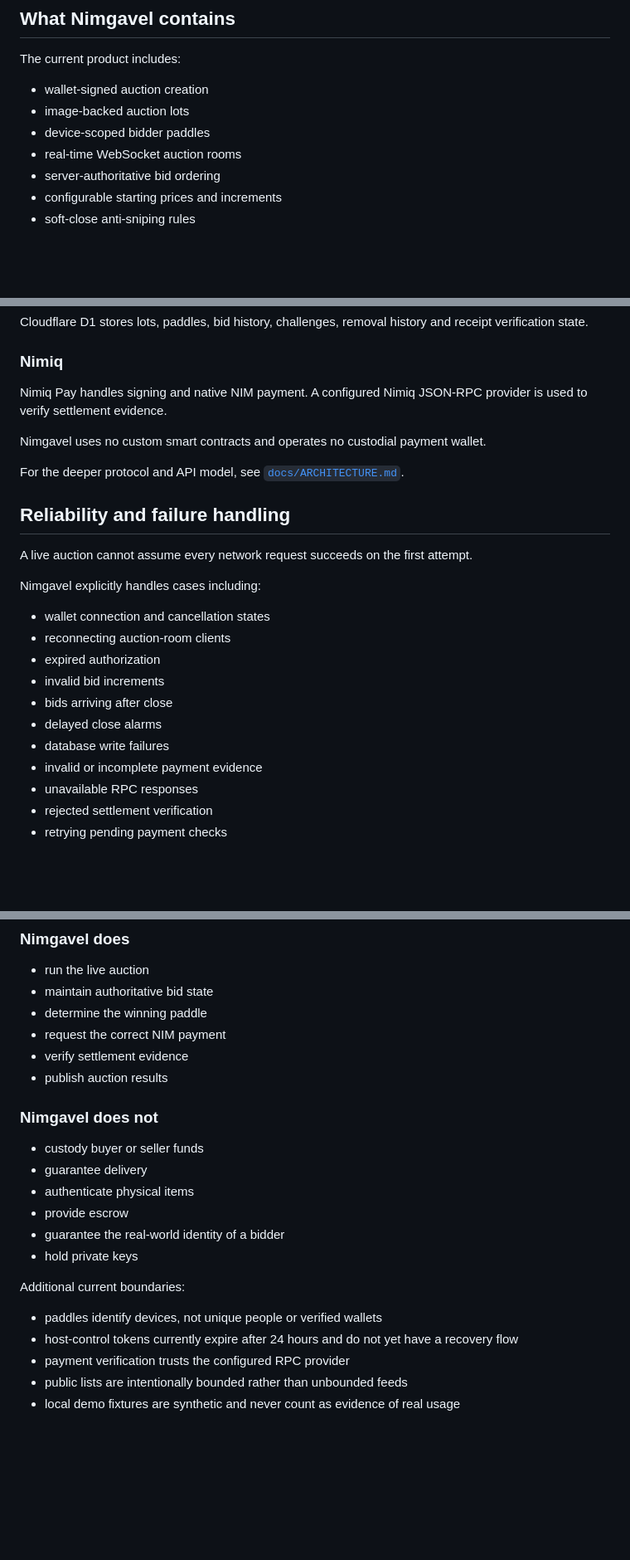
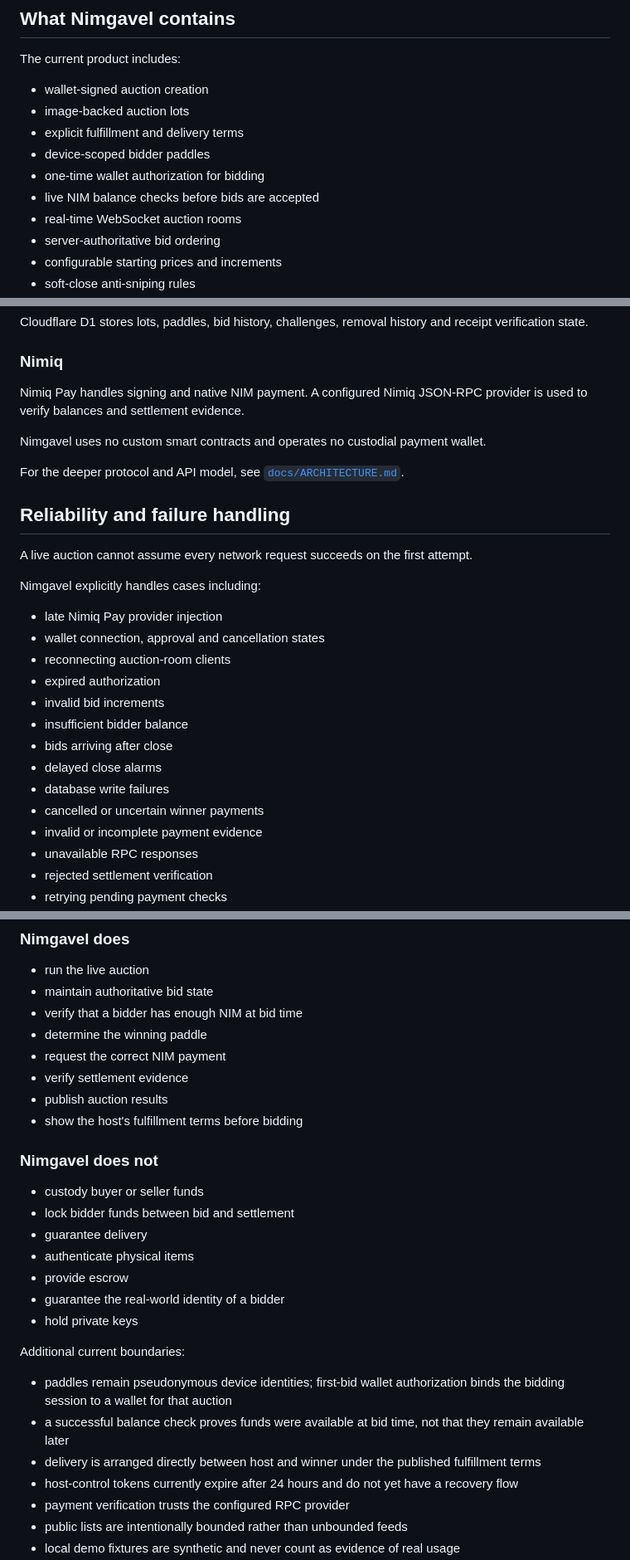
Before and after one commit to mystiquemide/nimgavel, a Markdown page: README.md, 3 parts joined by grey strips. Shown at 83% size. Drawn GitHub-style; blank space fills up the shorter version.

```diff
--- a/README.md
+++ b/README.md
@@ -167,7 +178,10 @@ The current product includes:
 
 - wallet-signed auction creation
 - image-backed auction lots
+- explicit fulfillment and delivery terms
 - device-scoped bidder paddles
+- one-time wallet authorization for bidding
+- live NIM balance checks before bids are accepted
 - real-time WebSocket auction rooms
 - server-authoritative bid ordering
 - configurable starting prices and increments
@@ -255,7 +275,7 @@ Cloudflare D1 stores lots, paddles, bid history, challenges, removal history and
 
 ### Nimiq
 
-Nimiq Pay handles signing and native NIM payment. A configured Nimiq JSON-RPC provider is used to verify settlement evidence.
+Nimiq Pay handles signing and native NIM payment. A configured Nimiq JSON-RPC provider is used to verify balances and settlement evidence.
 
 Nimgavel uses no custom smart contracts and operates no custodial payment wallet.
 
@@ -267,13 +287,16 @@ A live auction cannot assume every network request succeeds on the first attempt
 
 Nimgavel explicitly handles cases including:
 
-- wallet connection and cancellation states
+- late Nimiq Pay provider injection
+- wallet connection, approval and cancellation states
 - reconnecting auction-room clients
 - expired authorization
 - invalid bid increments
+- insufficient bidder balance
 - bids arriving after close
 - delayed close alarms
 - database write failures
+- cancelled or uncertain winner payments
 - invalid or incomplete payment evidence
 - unavailable RPC responses
 - rejected settlement verification
@@ -388,14 +441,17 @@ Nimgavel deliberately keeps the financial model simple.
 
 - run the live auction
 - maintain authoritative bid state
+- verify that a bidder has enough NIM at bid time
 - determine the winning paddle
 - request the correct NIM payment
 - verify settlement evidence
 - publish auction results
+- show the host's fulfillment terms before bidding
 
 ### Nimgavel does not
 
 - custody buyer or seller funds
+- lock bidder funds between bid and settlement
 - guarantee delivery
 - authenticate physical items
 - provide escrow
@@ -404,7 +460,9 @@ Nimgavel deliberately keeps the financial model simple.
 
 Additional current boundaries:
 
-- paddles identify devices, not unique people or verified wallets
+- paddles remain pseudonymous device identities; first-bid wallet authorization binds the bidding session to a wallet for that auction
+- a successful balance check proves funds were available at bid time, not that they remain available later
+- delivery is arranged directly between host and winner under the published fulfillment terms
 - host-control tokens currently expire after 24 hours and do not yet have a recovery flow
 - payment verification trusts the configured RPC provider
 - public lists are intentionally bounded rather than unbounded feeds
```
Also changed, not shown: other parts of README.md (+54 -7 lines).
